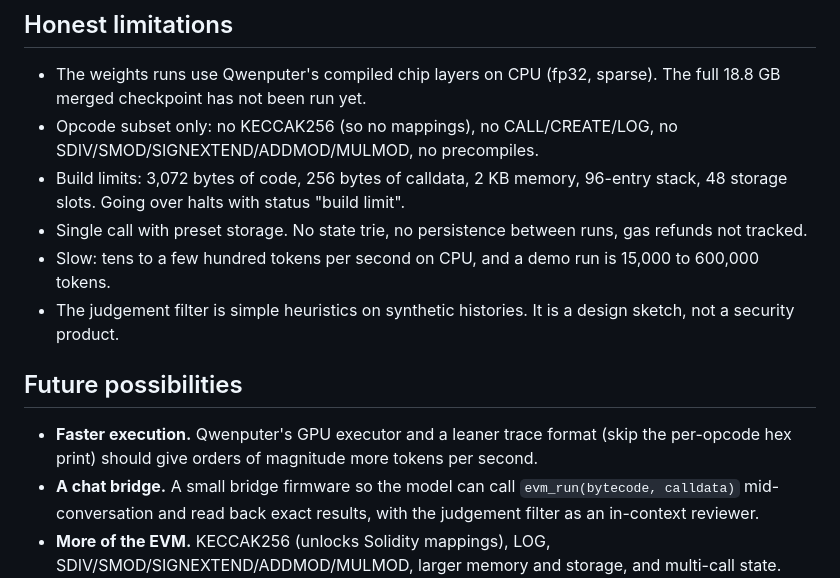
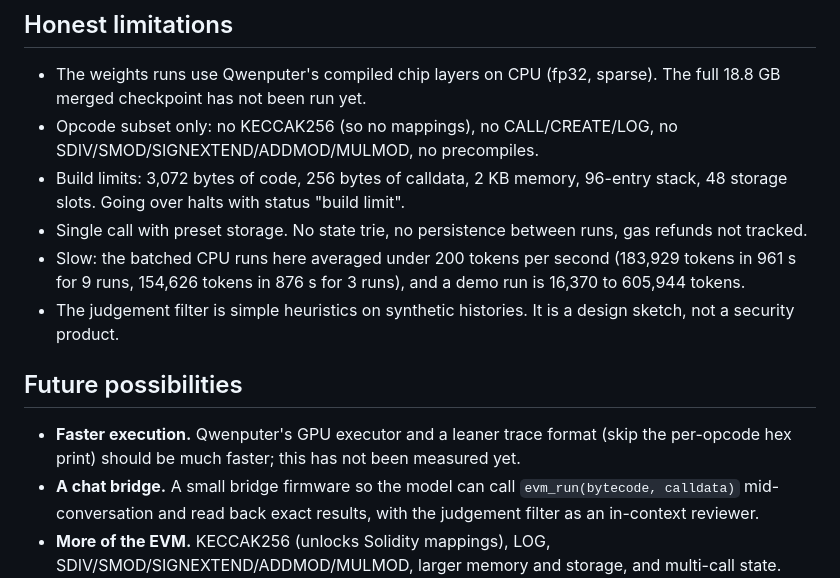
Before and after one commit to Verafyai/evmLLM, a Markdown page: README.md, the part around one of its changes. Drawn GitHub-style.

```diff
--- a/README.md
+++ b/README.md
@@ -226,12 +226,12 @@ The judgement filter is illustrative heuristics on synthetic histories, not a se
 - Opcode subset only: no KECCAK256 (so no mappings), no CALL/CREATE/LOG, no SDIV/SMOD/SIGNEXTEND/ADDMOD/MULMOD, no precompiles.
 - Build limits: 3,072 bytes of code, 256 bytes of calldata, 2 KB memory, 96-entry stack, 48 storage slots. Going over halts with status "build limit".
 - Single call with preset storage. No state trie, no persistence between runs, gas refunds not tracked.
-- Slow: tens to a few hundred tokens per second on CPU, and a demo run is 15,000 to 600,000 tokens.
+- Slow: the batched CPU runs here averaged under 200 tokens per second (183,929 tokens in 961 s for 9 runs, 154,626 tokens in 876 s for 3 runs), and a demo run is 16,370 to 605,944 tokens.
 - The judgement filter is simple heuristics on synthetic histories. It is a design sketch, not a security product.
 
 ## Future possibilities
 
-- **Faster execution.** Qwenputer's GPU executor and a leaner trace format (skip the per-opcode hex print) should give orders of magnitude more tokens per second.
+- **Faster execution.** Qwenputer's GPU executor and a leaner trace format (skip the per-opcode hex print) should be much faster; this has not been measured yet.
 - **A chat bridge.** A small bridge firmware so the model can call `evm_run(bytecode, calldata)` mid-conversation and read back exact results, with the judgement filter as an in-context reviewer.
 - **More of the EVM.** KECCAK256 (unlocks Solidity mappings), LOG, SDIV/SMOD/SIGNEXTEND/ADDMOD/MULMOD, larger memory and storage, and multi-call state.
 - **Smarter review.** A real LLM judge behind the `LLMJudge` interface, richer history features, and per-protocol policies.
```
Also changed, not shown: other parts of README.md (+9 -9 lines).
